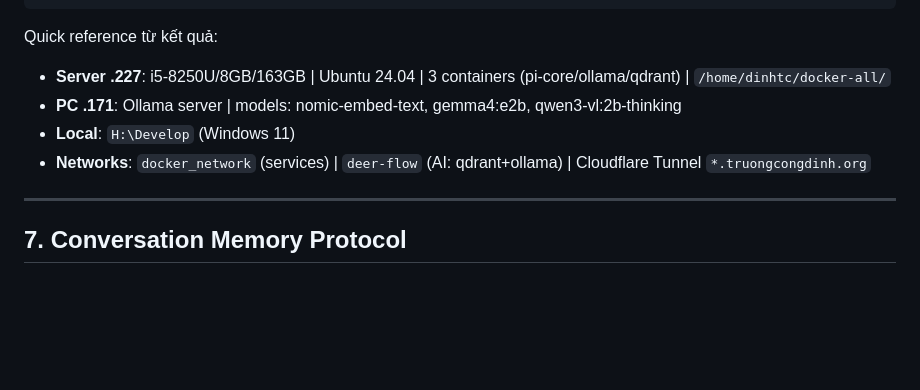
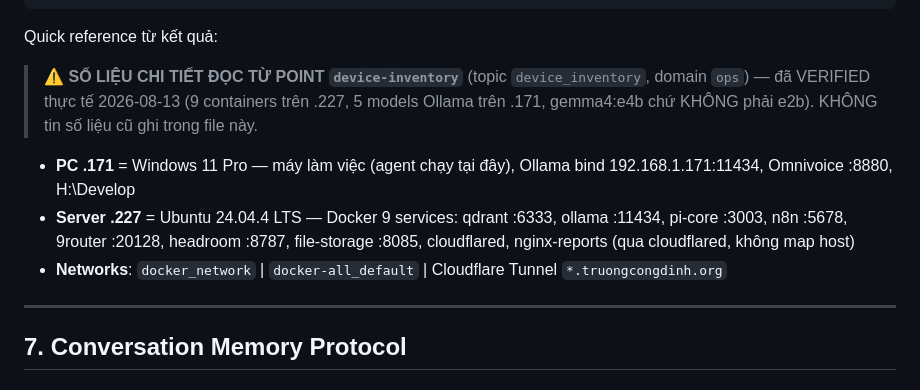
Before and after one commit to SlncTrZ/Slnc_Pi, a Markdown page: skills/meilin-kb/SKILL.md, the part around the change. GitHub-like rendering; blank space fills up the shorter version.

Commit message:
Fix: meilin-kb quick reference — trỏ về device-inventory point (số liệu verified, bỏ gemma4:e2b sai)

```diff
--- a/skills/meilin-kb/SKILL.md
+++ b/skills/meilin-kb/SKILL.md
@@ -337,10 +337,11 @@ const serverInfo = await knowledgeSearch({
 
 Quick reference từ kết quả:
 
-- **Server .227**: i5-8250U/8GB/163GB | Ubuntu 24.04 | 3 containers (pi-core/ollama/qdrant) | `/home/dinhtc/docker-all/`
-- **PC .171**: Ollama server | models: nomic-embed-text, gemma4:e2b, qwen3-vl:2b-thinking
-- **Local**: `H:\Develop` (Windows 11)
-- **Networks**: `docker_network` (services) | `deer-flow` (AI: qdrant+ollama) | Cloudflare Tunnel `*.truongcongdinh.org`
+> ⚠️ **SỐ LIỆU CHI TIẾT ĐỌC TỪ POINT `device-inventory`** (topic `device_inventory`, domain `ops`) — đã VERIFIED thực tế 2026-08-13 (9 containers trên .227, 5 models Ollama trên .171, gemma4:e4b chứ KHÔNG phải e2b). KHÔNG tin số liệu cũ ghi trong file này.
+
+- **PC .171** = Windows 11 Pro — máy làm việc (agent chạy tại đây), Ollama bind 192.168.1.171:11434, Omnivoice :8880, H:\Develop
+- **Server .227** = Ubuntu 24.04.4 LTS — Docker 9 services: qdrant :6333, ollama :11434, pi-core :3003, n8n :5678, 9router :20128, headroom :8787, file-storage :8085, cloudflared, nginx-reports (qua cloudflared, không map host)
+- **Networks**: `docker_network` | `docker-all_default` | Cloudflare Tunnel `*.truongcongdinh.org`
 
 ---
 
```
